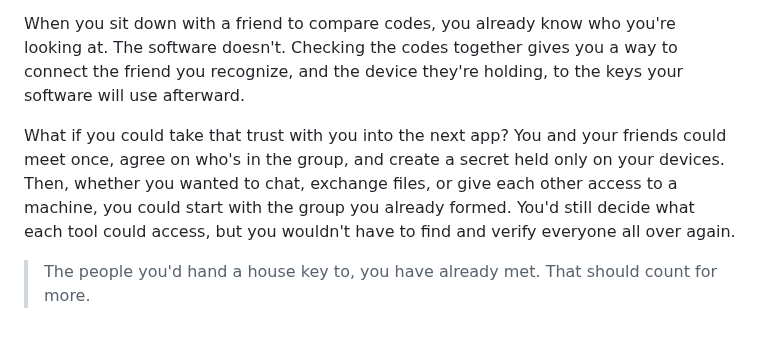
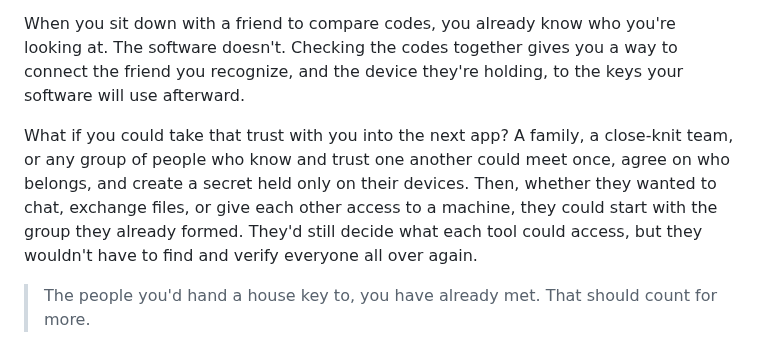
Before and after one commit to yourbuddyconner/cahoots, a Markdown page: blog/2026-10-25-privacy-hardware-needs-a-renaissance.md, the part around the change. Rendered like a GitHub page.

Commit message:
Broaden trust narrative to families and close teams

```diff
--- a/blog/2026-10-25-privacy-hardware-needs-a-renaissance.md
+++ b/blog/2026-10-25-privacy-hardware-needs-a-renaissance.md
@@ -49,7 +49,7 @@ There are good tools here. I use Signal and Tailscale. Signal’s [safety number
 
 When you sit down with a friend to compare codes, you already know who you're looking at. The software doesn't. Checking the codes together gives you a way to connect the friend you recognize, and the device they're holding, to the keys your software will use afterward.
 
-What if you could take that trust with you into the next app? You and your friends could meet once, agree on who's in the group, and create a secret held only on your devices. Then, whether you wanted to chat, exchange files, or give each other access to a machine, you could start with the group you already formed. You'd still decide what each tool could access, but you wouldn't have to find and verify everyone all over again.
+What if you could take that trust with you into the next app? A family, a close-knit team, or any group of people who know and trust one another could meet once, agree on who belongs, and create a secret held only on their devices. Then, whether they wanted to chat, exchange files, or give each other access to a machine, they could start with the group they already formed. They'd still decide what each tool could access, but they wouldn't have to find and verify everyone all over again.
 
 > The people you'd hand a house key to, you have already met. That should count for more.
 
```
